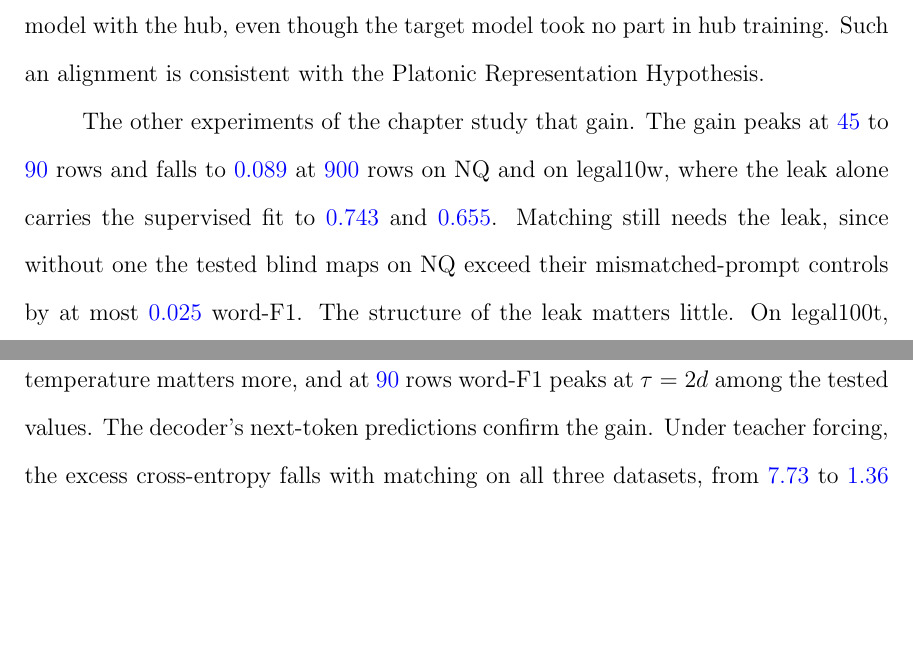
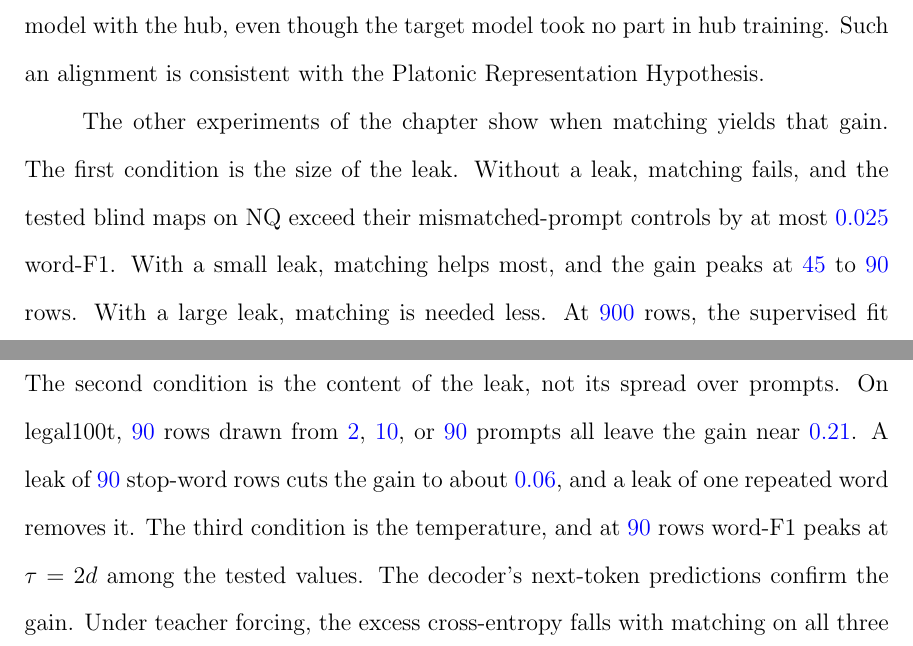
Before and after one commit to pdang468/writing_proposal_dec26, a LaTeX thesis (main.tex, which reads chapters/ch4_weak_supervised_attack/s10_discussion.tex): two parts of pages 41 and 42 of 43, joined at a grey line, cut so that both start at the same text, the shorter picture padded with empty space. Compiled offline with pdfLaTeX.

Commit message:
discussion: conditions of the gain ordered by leak size, content, temperature

```diff
--- a/chapters/ch4_weak_supervised_attack/s10_discussion.tex
+++ b/chapters/ch4_weak_supervised_attack/s10_discussion.tex
@@ -15,12 +15,16 @@ The hub and its decoders stay frozen, so that map alone connects the target mode
 The gain therefore suggests that an affine map can align the hidden states of the target model with the hub, even though the target model took no part in hub training.
 Such an alignment is consistent with the Platonic Representation Hypothesis.
 
-The other experiments of the chapter study that gain.
-The gain peaks at \vf{45} to \vf{90} rows and falls to \vf{0.089} at \vf{900} rows on NQ and on legal10w, where the leak alone carries the supervised fit to \vf{0.743} and \vf{0.655}. % src: mixed-w46-std-L900.json of NQ and legal10w (gain 0.0889, 0.0889; supervised 0.7434, 0.6548)
-Matching still needs the leak, since without one the tested blind maps on NQ exceed their mismatched-prompt controls by at most \vf{0.025} word-F1. % src: Section sec:attack:blind
-The structure of the leak matters little.
-On legal100t, a leak of \vf{90} rows drawn from \vf{2}, \vf{10}, or \vf{90} prompts leaves the gain near \vf{0.21}.
-The temperature matters more, and at \vf{90} rows word-F1 peaks at $\tau = 2d$ among the tested values. % src: Section sec:attack:grid90
+The other experiments of the chapter show when matching yields that gain.
+The first condition is the size of the leak.
+Without a leak, matching fails, and the tested blind maps on NQ exceed their mismatched-prompt controls by at most \vf{0.025} word-F1. % src: Section sec:attack:blind
+With a small leak, matching helps most, and the gain peaks at \vf{45} to \vf{90} rows.
+With a large leak, matching is needed less.
+At \vf{900} rows, the supervised fit alone reaches \vf{0.743} on NQ and \vf{0.655} on legal10w, and the gain falls to \vf{0.089} on both. % src: mixed-w46-std-L900.json of NQ and legal10w (gain 0.0889, 0.0889; supervised 0.7434, 0.6548)
+The second condition is the content of the leak, not its spread over prompts.
+On legal100t, \vf{90} rows drawn from \vf{2}, \vf{10}, or \vf{90} prompts all leave the gain near \vf{0.21}.
+A leak of \vf{90} stop-word rows cuts the gain to about \vf{0.06}, and a leak of one repeated word removes it. % src: Section sec:attack:shape, cells L90-stop (0.1149, 0.0555), L90-one_word (0.0611, 0.0568)
+The third condition is the temperature, and at \vf{90} rows word-F1 peaks at $\tau = 2d$ among the tested values. % src: Section sec:attack:grid90
 The decoder's next-token predictions confirm the gain.
 Under teacher forcing, the excess cross-entropy falls with matching on all three datasets, from \vf{7.73} to \vf{1.36} nats per content word on NQ. % src: teacher_forced-w46/summary.json of NQ
 
```
